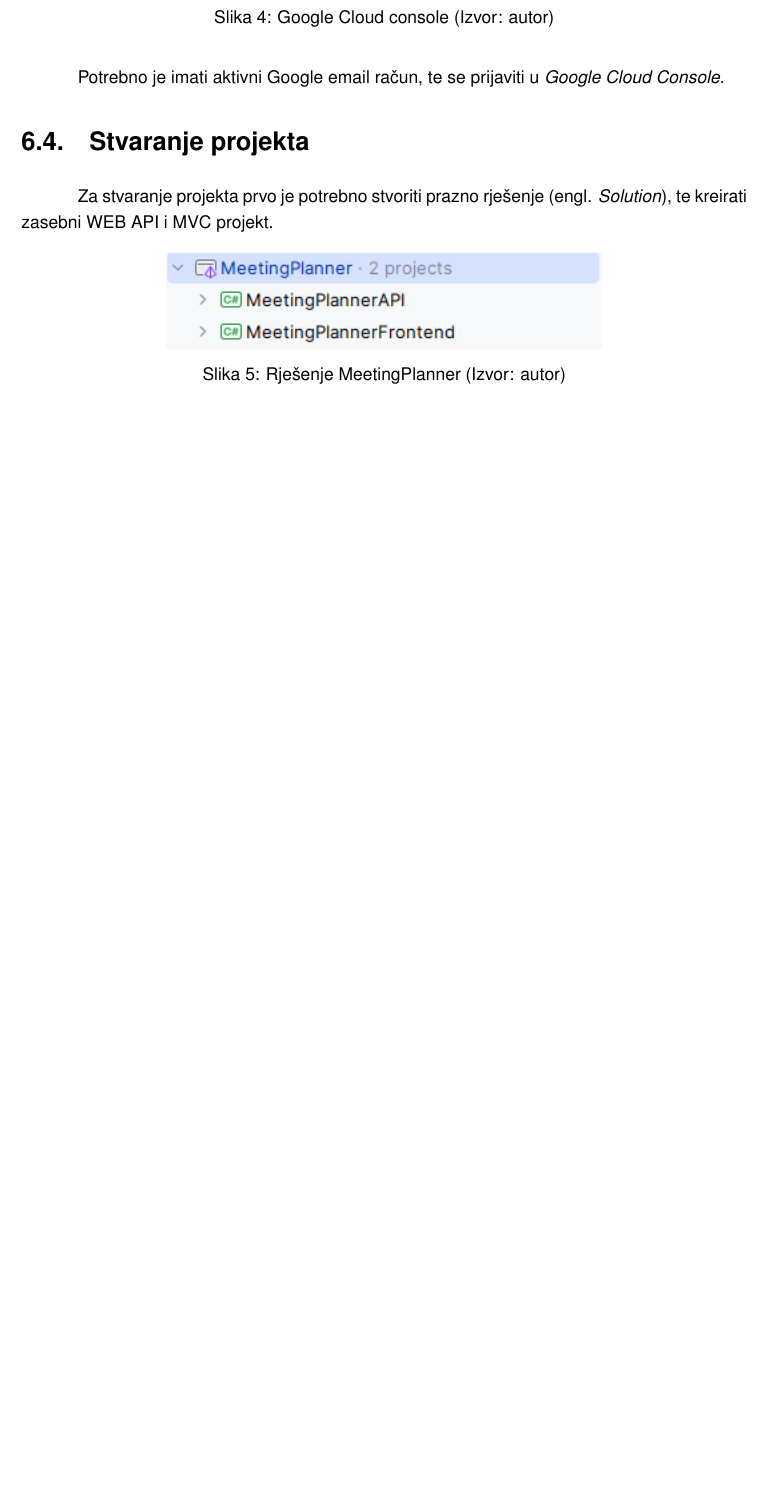
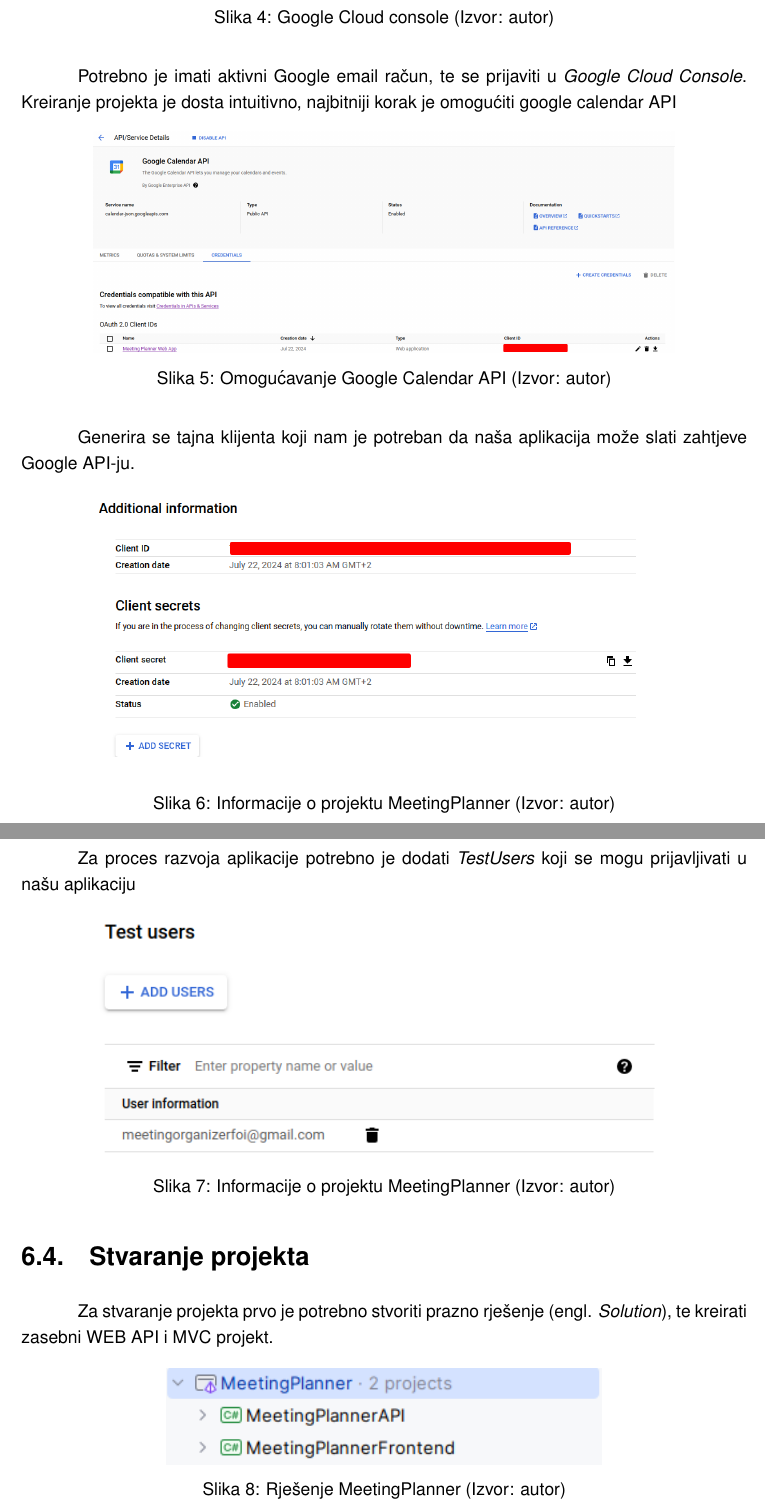
Before and after one commit to LeoCavar/Meeting-planner-LaTeX, a LaTeX document (main.tex): part of page 19 of 37 before the commit and two parts of pages 19 and 20 of 38 after it, the two joined at a grey line, cut so that both start at the same text, the shorter picture padded with empty space. Compiled offline with pdfLaTeX.

Commit message:
Ispravljeno google workspace poglavlje

```diff
--- a/main.tex
+++ b/main.tex
@@ -220,9 +220,29 @@
     \caption{Google Cloud console (Izvor: autor)}
     \label{fig:google_console}
 \end{figure}
-Potrebno je imati aktivni Google email račun, te se prijaviti u \textit{Google Cloud Console}.
+Potrebno je imati aktivni Google email račun, te se prijaviti u \textit{Google Cloud Console}. Kreiranje projekta je dosta intuitivno, najbitniji korak je omogućiti google calendar API
+\begin{figure}[H]
+    \centering
+    \includegraphics[width=0.8\textwidth]{slike/enabledGoogleCalendarAPI.png}
+    \caption{Omogućavanje Google Calendar API (Izvor: autor)}
+    \label{fig:enabledGoogleCalendarAPI}
+\end{figure}
 
+Generira se tajna klijenta koji nam je potreban da naša aplikacija može slati zahtjeve Google API-ju.
+\begin{figure}[H]
+    \centering
+    \includegraphics[width=0.8\textwidth]{slike/additionalINfo.png}
+    \caption{Informacije o projektu MeetingPlanner (Izvor: autor)}
+    \label{fig:additionalINfo}
+\end{figure}
 
+Za proces razvoja aplikacije potrebno je dodati \textit{TestUsers} koji se mogu prijavljivati u našu aplikaciju
+\begin{figure}[H]
+    \centering
+    \includegraphics[width=0.8\textwidth]{slike/TestUSers.png}
+    \caption{Informacije o projektu MeetingPlanner (Izvor: autor)}
+    \label{fig:TestUsers}
+\end{figure}
 
 \section{Stvaranje projekta}
 Za stvaranje projekta prvo je potrebno stvoriti prazno rješenje (engl. \textit{Solution}), te kreirati zasebni WEB API i MVC projekt.
```
Also changed, not shown: output_files/main.pdf, slike/TestUSers.png (added), slike/additionalINfo.png (added), slike/enabledGoogleCalendarAPI.png (added), 8 other files.
